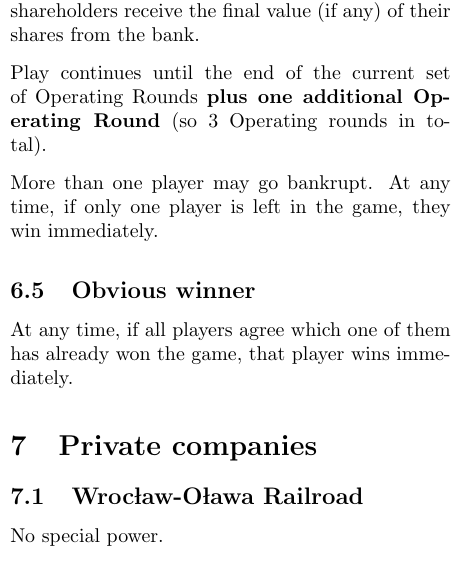
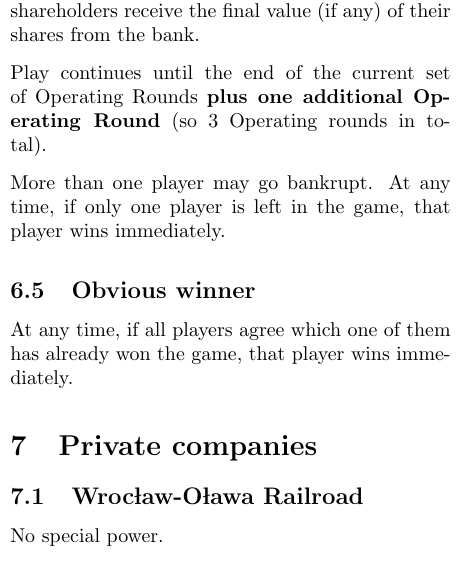
Before and after one commit to Galatolol/18IrePL, a LaTeX document (rules.tex): part of one column of page 2 of 3, cut so that both start at the same text. Compiled offline with pdfLaTeX.

Commit message:
minor changes in rules

```diff
--- a/rules.tex
+++ b/rules.tex
@@ -119,7 +119,7 @@ If a player goes bankrupt, they are removed from the game. All their companies c
 
 Play continues until the end of the current set of Operating Rounds \textbf{plus one additional Operating Round} (so 3 Operating rounds in total).
 
-More than one player may go bankrupt. At any time, if only one player is left in the game, they win immediately.
+More than one player may go bankrupt. At any time, if only one player is left in the game, that player wins immediately.
 
 \subsection{Obvious winner}
 At any time, if all players agree which one of them has already won the game, that player wins immediately.
```
Also changed, not shown: rules.pdf.
